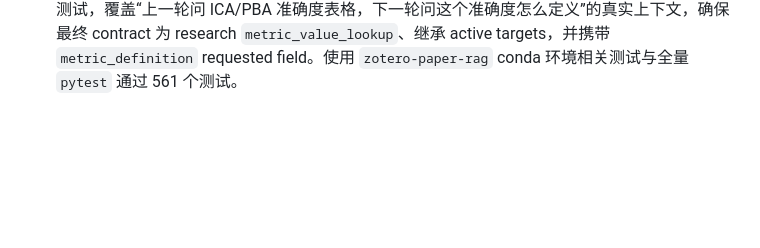
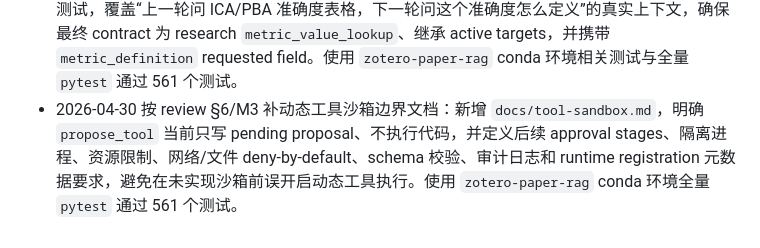
Before and after one commit to OwEn571/pdf-rag-agent, a Markdown page: docs/milestones.md, the part around the change. Rendered like a GitHub page; blank space fills up the shorter version.

Commit message:
docs: define dynamic tool sandbox boundary

```diff
--- a/docs/milestones.md
+++ b/docs/milestones.md
@@ -314,3 +314,4 @@
 - 2026-04-30 继续按 review M1/M2 收敛指标追问路由：`followup_intents.py` 新增 metric-definition follow-up profile，`conversation_contract_helpers.py` 在已有 metric/table 上下文中将“这个准确度/accuracy 是怎么定义或计算的”恢复为 research `metric_value_lookup`，避免误落到 memory follow-up 或实体定义回答；contextual follow-up LLM prompt 同步约束 metric definition 必须检索 table/caption/page_text 证据。使用 `zotero-paper-rag` conda 环境相关测试与全量 `pytest` 通过 559 个测试。
 - 2026-04-30 继续按 review M1/M2 收敛 metric-definition 计划语义：`research_planning.py` 将 `metric_definition` requested field 显式映射为 `metric_value + setting + definition` goals，让指标定义追问同时触发 text/table solver 和文本定义证据检索，而不是只读表格数值。使用 `zotero-paper-rag` conda 环境相关测试与全量 `pytest` 通过 560 个测试。
 - 2026-04-30 继续按 review M1/M2 补指标定义追问端到端回归：新增 `_extract_query_contract` 测试，覆盖“上一轮问 ICA/PBA 准确度表格，下一轮问这个准确度怎么定义”的真实上下文，确保最终 contract 为 research `metric_value_lookup`、继承 active targets，并携带 `metric_definition` requested field。使用 `zotero-paper-rag` conda 环境相关测试与全量 `pytest` 通过 561 个测试。
+- 2026-04-30 按 review §6/M3 补动态工具沙箱边界文档：新增 `docs/tool-sandbox.md`，明确 `propose_tool` 当前只写 pending proposal、不执行代码，并定义后续 approval stages、隔离进程、资源限制、网络/文件 deny-by-default、schema 校验、审计日志和 runtime registration 元数据要求，避免在未实现沙箱前误开启动态工具执行。使用 `zotero-paper-rag` conda 环境全量 `pytest` 通过 561 个测试。
```
Also changed, not shown: docs/tool-sandbox.md (added, +67 -0 lines).
